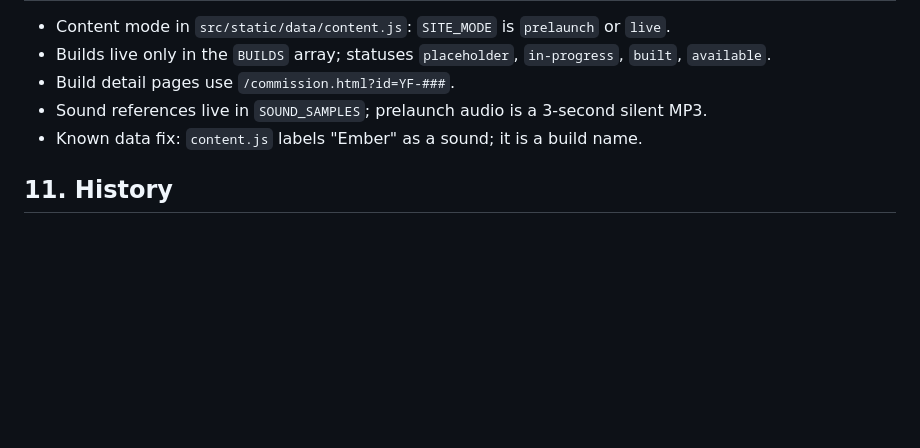
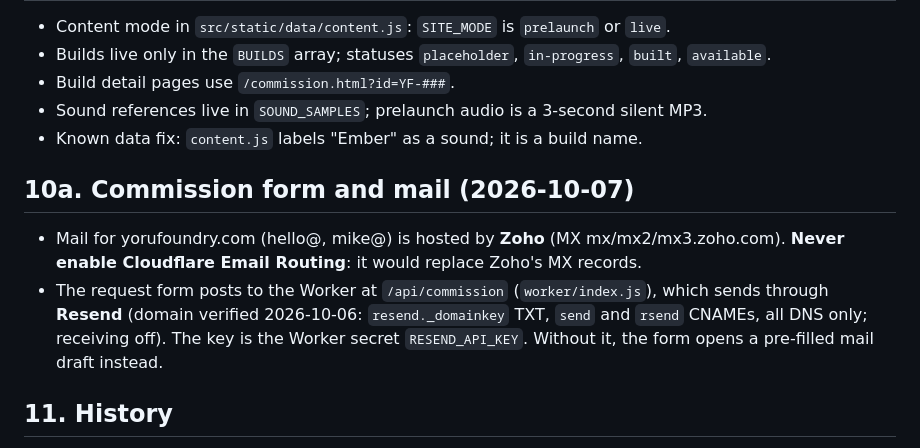
Before and after one commit to HennyPapi/yoru-foundry-site, a Markdown page: YORU_SITE_MEMORY.md, the part around the change. Rendered like a GitHub page; blank space fills up the shorter version.

Commit message:
Memory: record the mail setup (Zoho inbox, Resend sending, no Email Routing)
Co-Authored-By: Claude Opus 5.5 <noreply@anthropic.com>
Claude-Session: https://claude.ai/code/session_014kgsP4zXbR91SpjPr6JWR2

```diff
--- a/YORU_SITE_MEMORY.md
+++ b/YORU_SITE_MEMORY.md
@@ -138,6 +138,14 @@ commission-yf-001.
 - Sound references live in `SOUND_SAMPLES`; prelaunch audio is a 3-second silent MP3.
 - Known data fix: `content.js` labels "Ember" as a sound; it is a build name.
 
+## 10a. Commission form and mail (2026-10-07)
+
+- Mail for yorufoundry.com (hello@, mike@) is hosted by **Zoho** (MX mx/mx2/mx3.zoho.com). **Never enable
+  Cloudflare Email Routing**: it would replace Zoho's MX records.
+- The request form posts to the Worker at `/api/commission` (`worker/index.js`), which sends through **Resend**
+  (domain verified 2026-10-06: `resend._domainkey` TXT, `send` and `rsend` CNAMEs, all DNS only; receiving off).
+  The key is the Worker secret `RESEND_API_KEY`. Without it, the form opens a pre-filled mail draft instead.
+
 ## 11. History
 
 - Before 2026-10-06 the site used **Yoru Nocturne**: cream `#F2EFE8` header and accent sections, near-black
```
